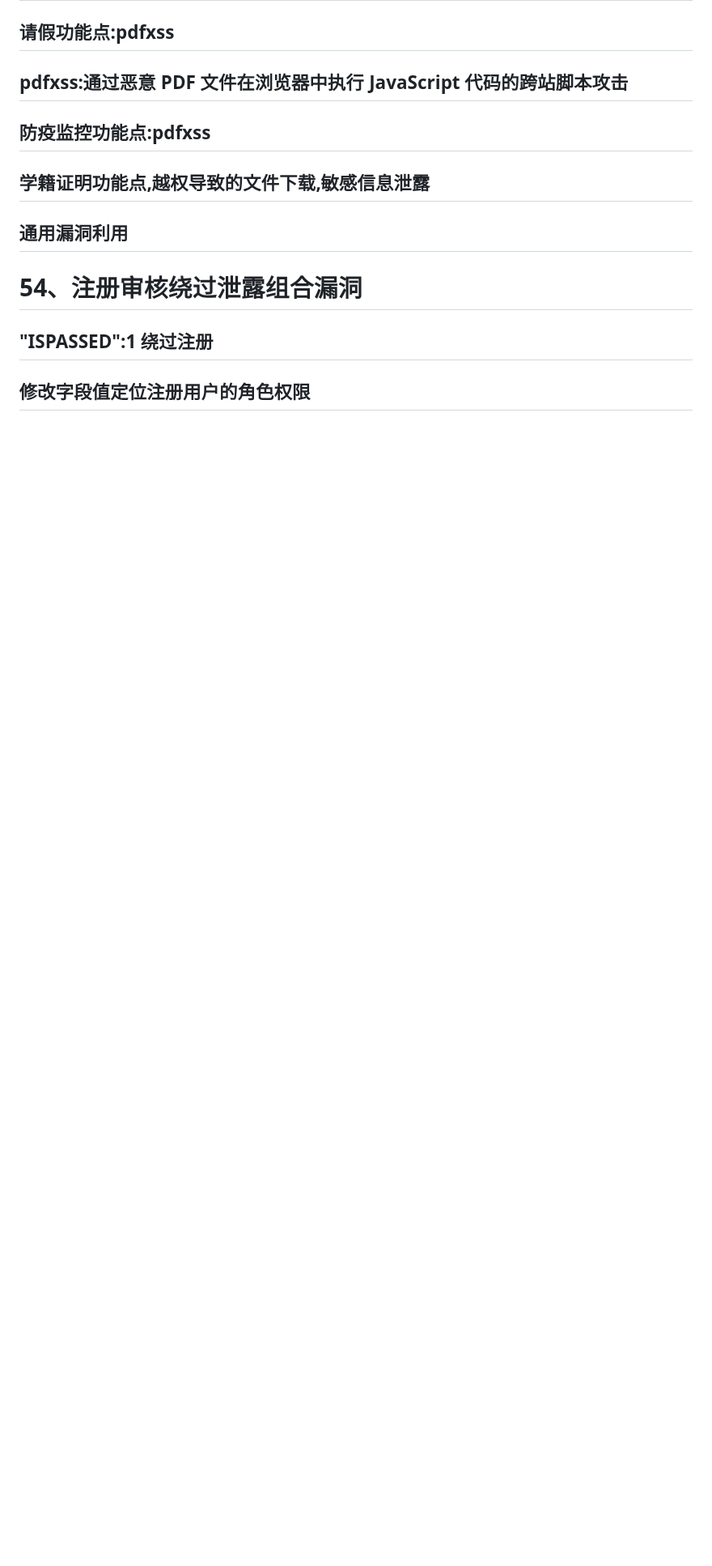
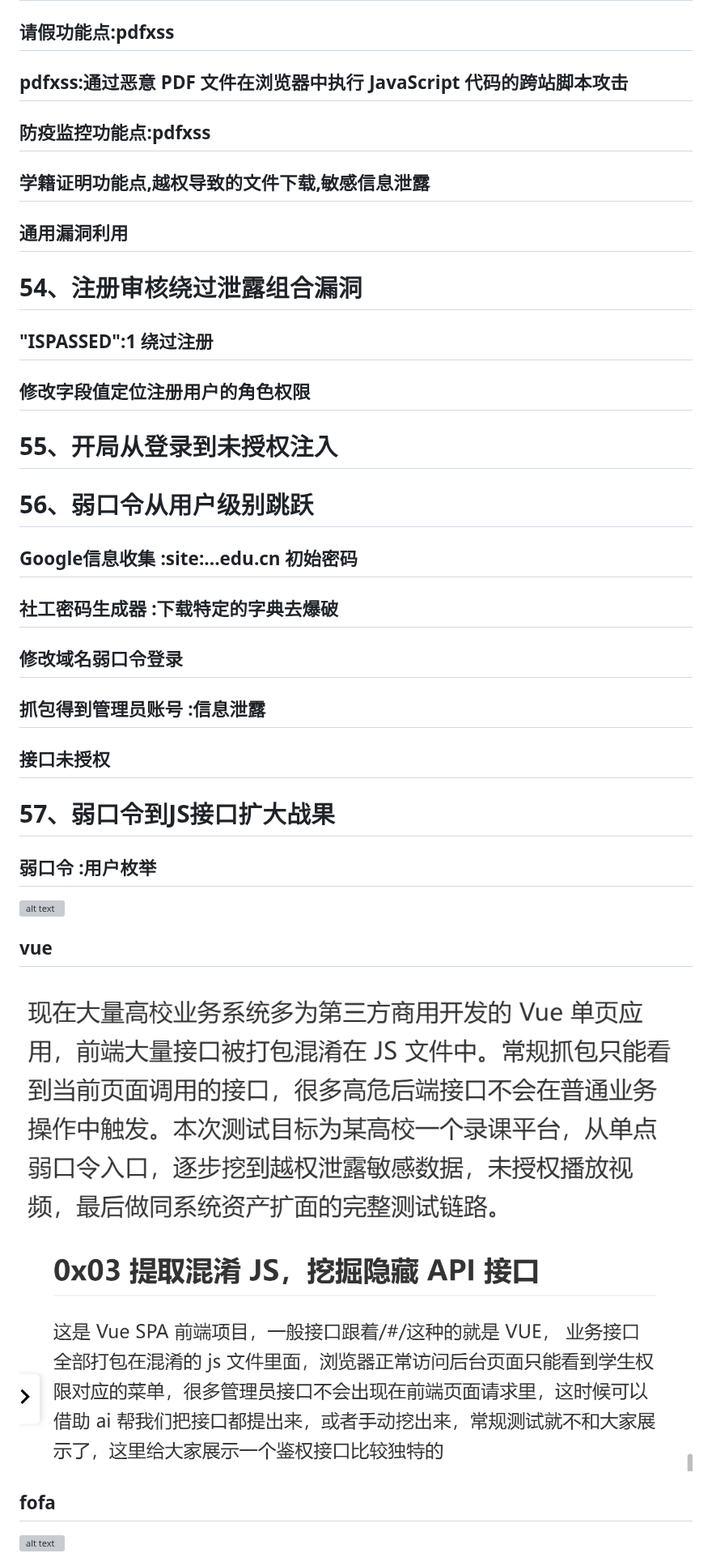
Before and after one commit to Dgy0527/src, a Markdown page: xiaodi8(src挖掘).md, the part around one of its changes. Shown at 81% size. Rendered like a GitHub page; pictures changed too: img/image-35.png (added); blank space fills up the shorter version; grey boxes are pictures that could not be loaded.

```diff
--- a/xiaodi8(src挖掘).md
+++ b/xiaodi8(src挖掘).md
@@ -247,3 +247,22 @@ https://forum.butian.net/share/1125
 # 54、注册审核绕过泄露组合漏洞
 ## "ISPASSED":1 绕过注册
 ## 修改字段值定位注册用户的角色权限
+
+# 55、开局从登录到未授权注入
+
+# 56、弱口令从用户级别跳跃
+## Google信息收集 :site:...edu.cn 初始密码
+## 社工密码生成器 :下载特定的字典去爆破
+## 修改域名弱口令登录
+## 抓包得到管理员账号 :信息泄露
+## 接口未授权
+
+# 57、弱口令到JS接口扩大战果
+## 弱口令 :用户枚举
+![alt text](img/image-32.png)
+## vue
+![alt text](img/image-35.png)
+![alt text](img/image-33.png)
+## fofa
+![alt text](img/image-34.png)
+
```
Also changed, not shown: other parts of xiaodi8(src挖掘).md (+9 -0 lines).
